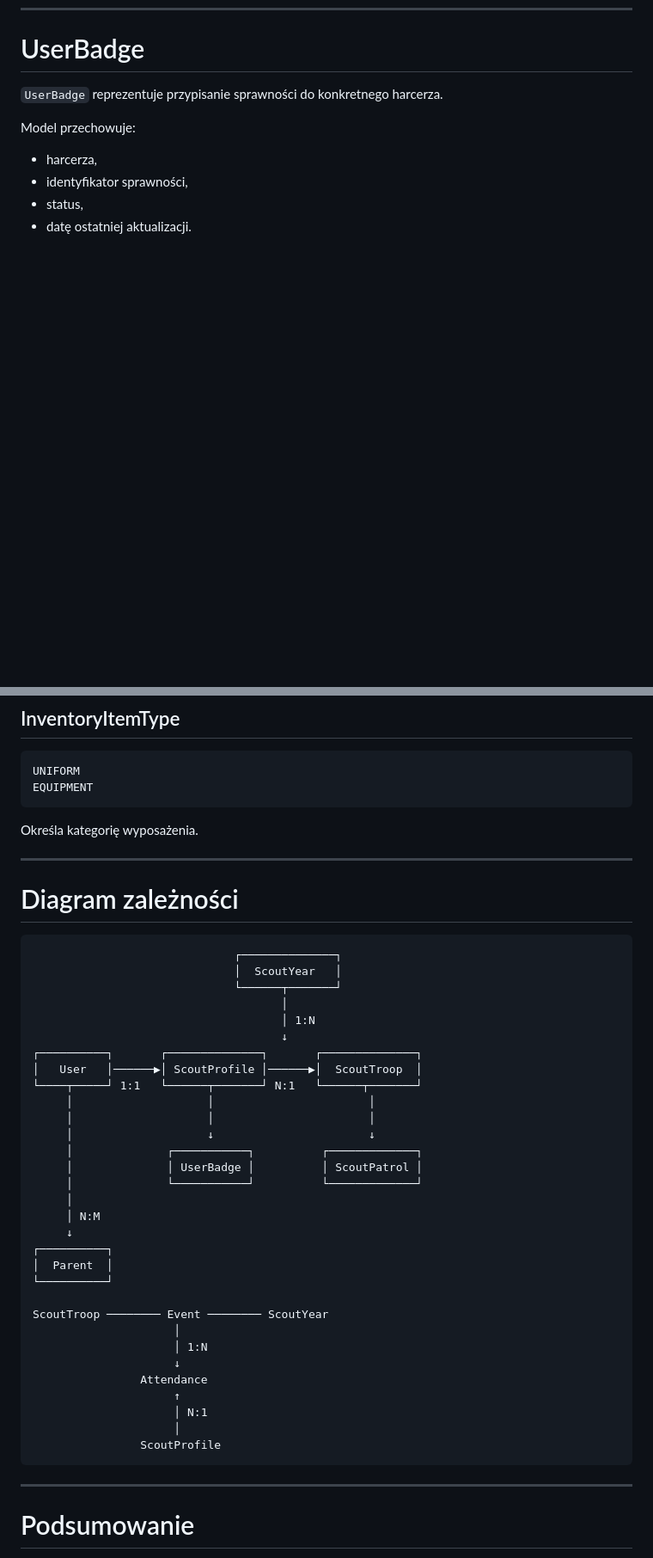
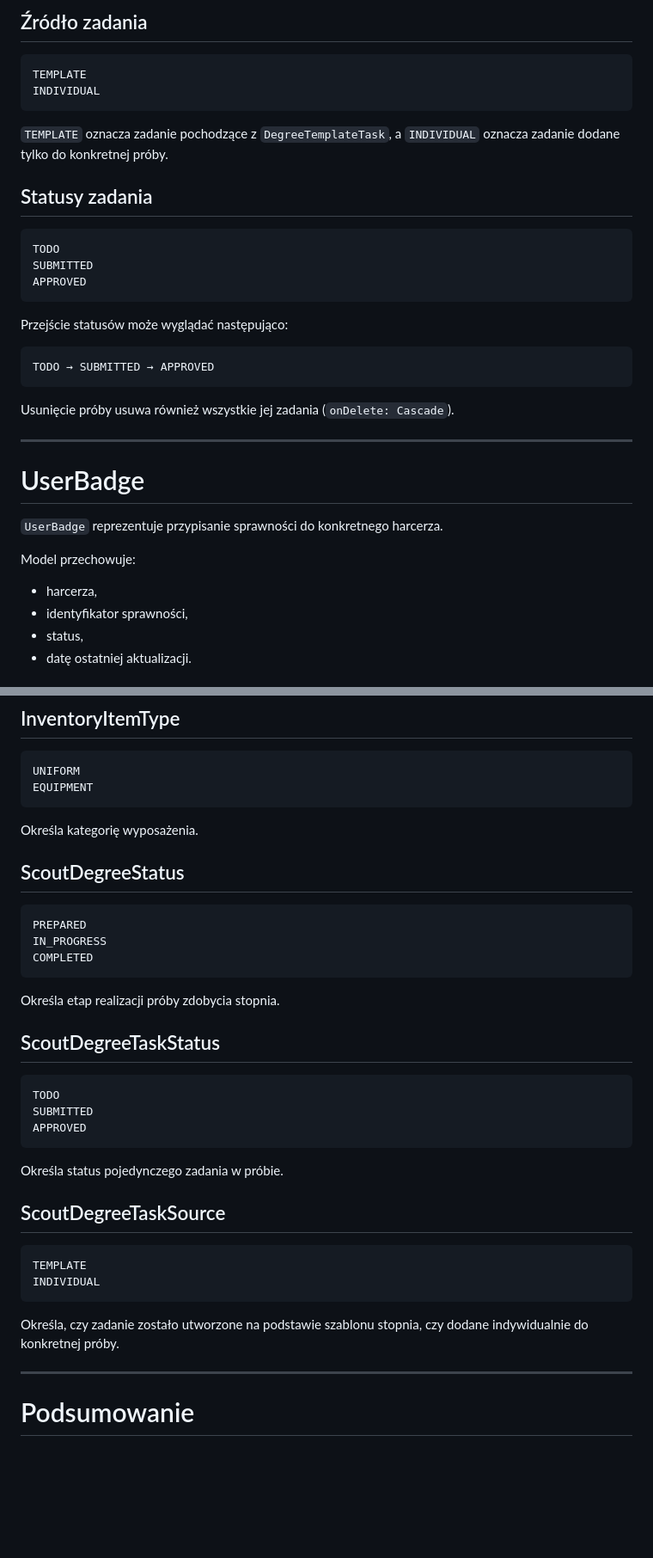
Before and after one commit to domek123/HarcFlow, a Markdown page: docs/database.md, 2 parts joined by grey strips. Shown at 86% size. Drawn GitHub-style; blank space fills up the shorter version.

````diff
--- a/docs/database.md
+++ b/docs/database.md
@@ -449,3 +592,31 @@ Dzięki temu informacja o roku nie jest przechowywana wielokrotnie.
+## Źródło zadania
+
+```text
+TEMPLATE
+INDIVIDUAL
+```
+
+`TEMPLATE` oznacza zadanie pochodzące z `DegreeTemplateTask`, a `INDIVIDUAL`
+oznacza zadanie dodane tylko do konkretnej próby.
+
+## Statusy zadania
+
+```text
+TODO
+SUBMITTED
+APPROVED
+```
+
+Przejście statusów może wyglądać następująco:
+
+```text
+TODO → SUBMITTED → APPROVED
+```
+
+Usunięcie próby usuwa również wszystkie jej zadania (`onDelete: Cascade`).
+
+---
+
 # UserBadge
 
 `UserBadge` reprezentuje przypisanie sprawności do konkretnego harcerza.
@@ -1041,43 +1297,35 @@ EQUIPMENT
 
 Określa kategorię wyposażenia.
 
----
-
-# Diagram zależności
+## ScoutDegreeStatus
 
 ```text
-                              ┌──────────────┐
-                              │  ScoutYear   │
-                              └──────┬───────┘
-                                     │
-                                     │ 1:N
-                                     ↓
-┌──────────┐       ┌──────────────┐       ┌──────────────┐
-│   User   │──────▶│ ScoutProfile │──────▶│  ScoutTroop  │
-└────┬─────┘ 1:1   └──────┬───────┘ N:1   └──────┬───────┘
-     │                    │                       │
-     │                    │                       │
-     │                    ↓                       ↓
-     │              ┌───────────┐          ┌─────────────┐
-     │              │ UserBadge │          │ ScoutPatrol │
-     │              └───────────┘          └─────────────┘
-     │
-     │ N:M
-     ↓
-┌──────────┐
-│  Parent  │
-└──────────┘
+PREPARED
+IN_PROGRESS
+COMPLETED
+```
 
-ScoutTroop ──────── Event ──────── ScoutYear
-                     │
-                     │ 1:N
-                     ↓
-                Attendance
-                     ↑
-                     │ N:1
-                     │
-                ScoutProfile
+Określa etap realizacji próby zdobycia stopnia.
+
+## ScoutDegreeTaskStatus
+
+```text
+TODO
+SUBMITTED
+APPROVED
 ```
+
+Określa status pojedynczego zadania w próbie.
+
+## ScoutDegreeTaskSource
+
+```text
+TEMPLATE
+INDIVIDUAL
+```
+
+Określa, czy zadanie zostało utworzone na podstawie szablonu stopnia, czy dodane
+indywidualnie do konkretnej próby.
 
 ---
 
````
Also changed, not shown: other parts of docs/database.md (+283 -56 lines).
